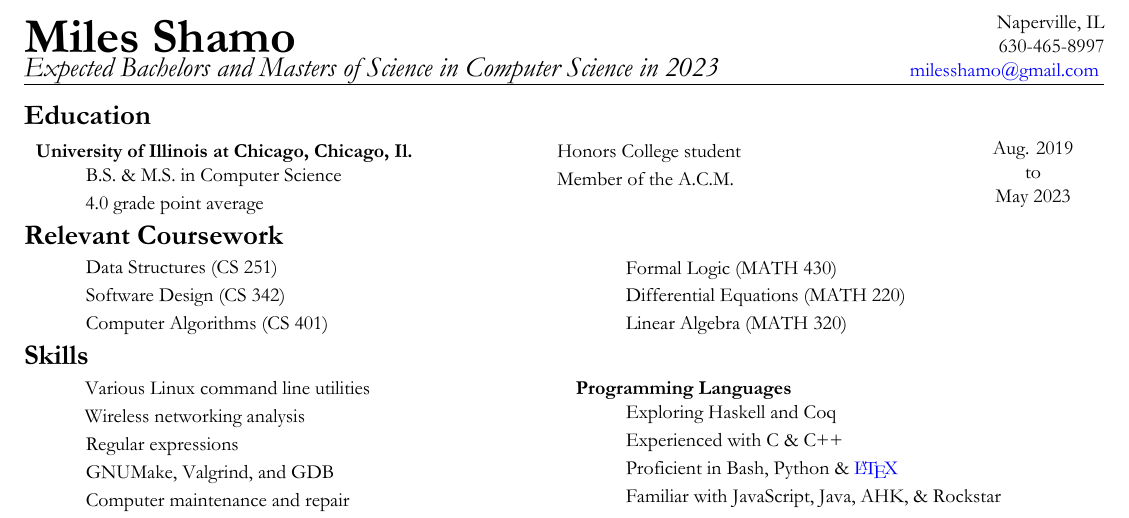
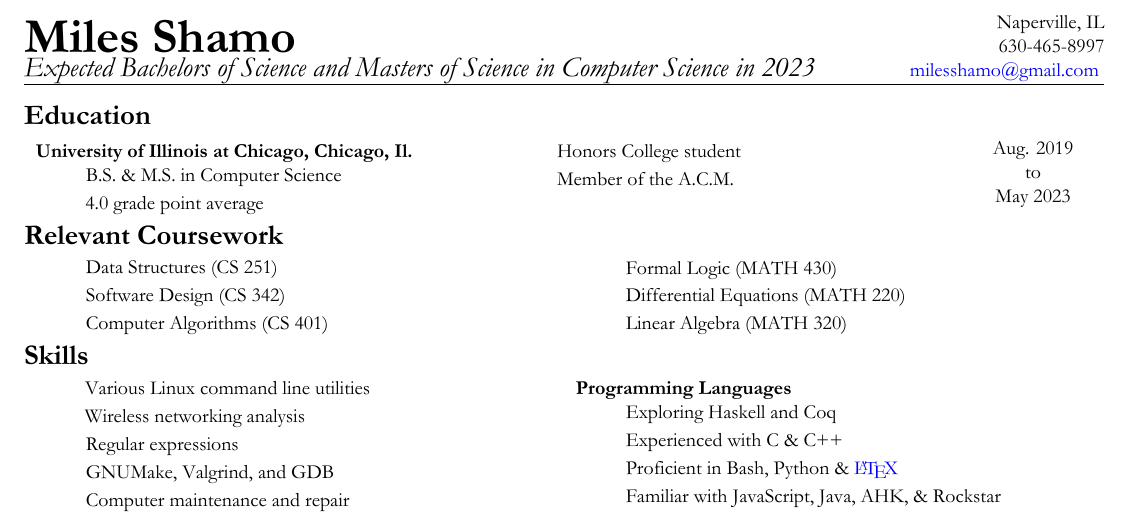
Before and after one commit to Baricus/resume, a LaTeX CV (resume.tex): part of the page, cut so that both start at the same text. The pictures show the PDF file resume.pdf that the author committed with the source.

Commit message:
added "of science" in subtitle

```diff
--- a/resume.tex
+++ b/resume.tex
@@ -25,7 +25,7 @@
 
 % Header setup
 \Author{Miles Shamo}
-\Subtitle{Expected Bachelors and Masters of Science in Computer Science in 2023}
+\Subtitle{Expected Bachelors of Science and Masters of Science in Computer Science in 2023}
 \Loc{Naperville, IL}
 \Phone{630-465-8997}
 \Email{milesshamo@gmail.com}
```
Also changed, not shown: resume.pdf.
